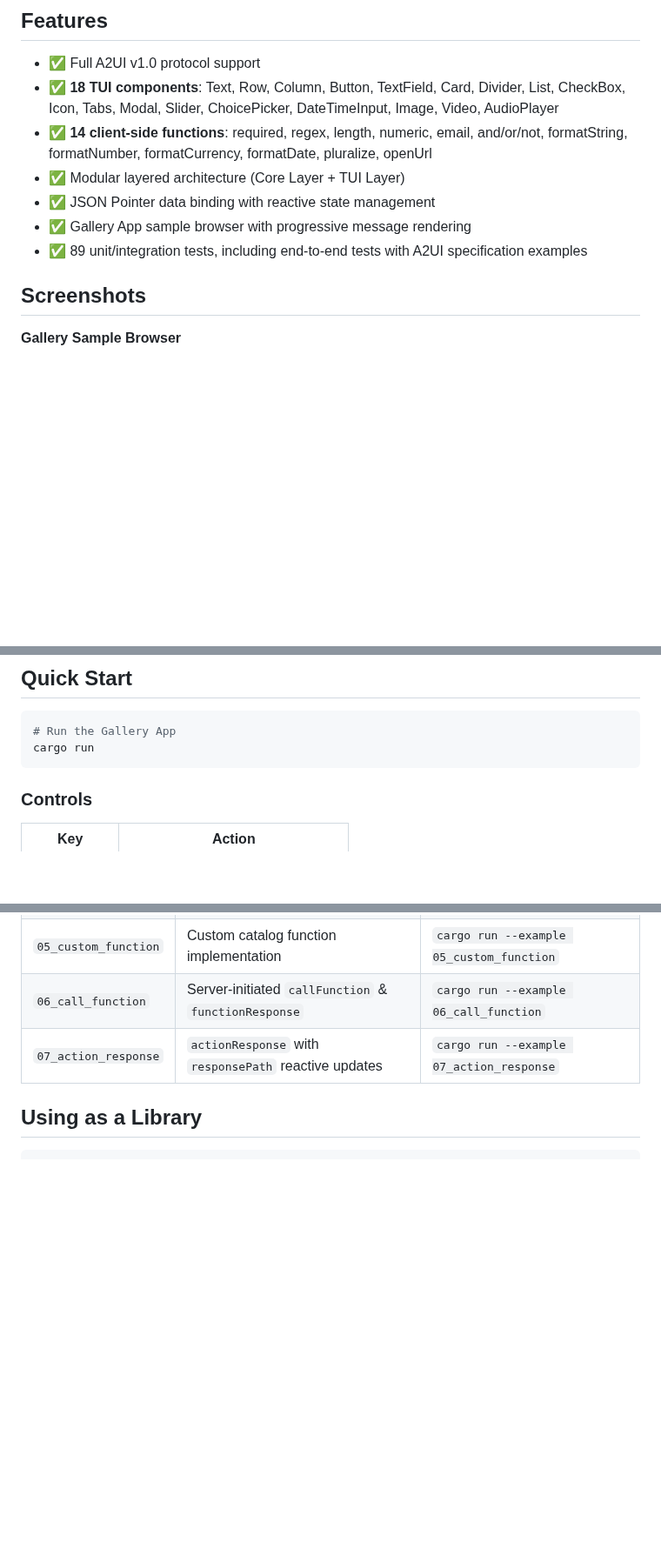
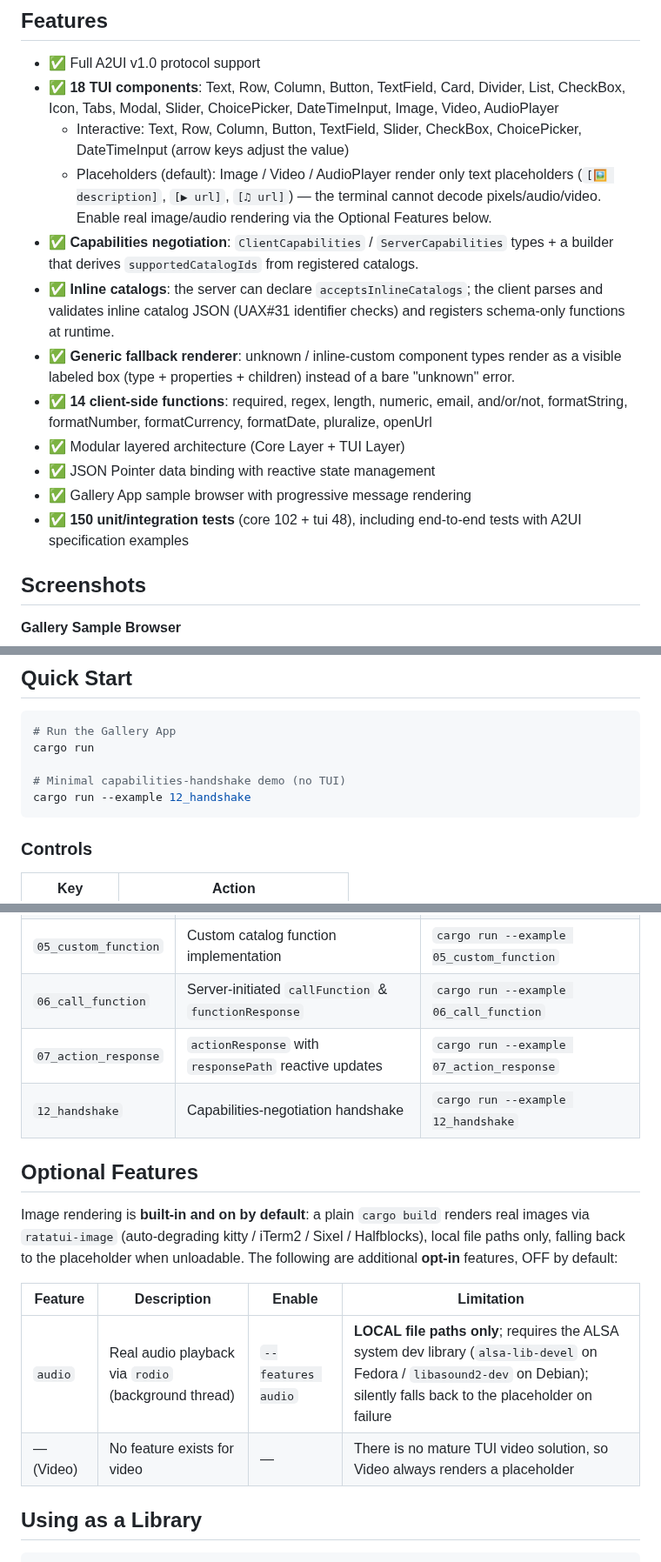
Before and after one commit to Liangdi/a2ui, a Markdown page: README_EN.md, 3 parts joined by grey strips. Shown at 87% size. GitHub-like rendering; blank space fills up the shorter version.

````diff
--- a/README_EN.md
+++ b/README_EN.md
@@ -14,11 +14,16 @@ A2UI is a JSON-based streaming UI protocol that allows AI Agents to dynamically
 
 - ✅ Full A2UI v1.0 protocol support
 - ✅ **18 TUI components**: Text, Row, Column, Button, TextField, Card, Divider, List, CheckBox, Icon, Tabs, Modal, Slider, ChoicePicker, DateTimeInput, Image, Video, AudioPlayer
+  - Interactive: Text, Row, Column, Button, TextField, Slider, CheckBox, ChoicePicker, DateTimeInput (arrow keys adjust the value)
+  - Placeholders (default): Image / Video / AudioPlayer render only text placeholders (`[🖼 description]`, `[▶ url]`, `[♫ url]`) — the terminal cannot decode pixels/audio/video. Enable real image/audio rendering via the Optional Features below.
+- ✅ **Capabilities negotiation**: `ClientCapabilities` / `ServerCapabilities` types + a builder that derives `supportedCatalogIds` from registered catalogs.
+- ✅ **Inline catalogs**: the server can declare `acceptsInlineCatalogs`; the client parses and validates inline catalog JSON (UAX#31 identifier checks) and registers schema-only functions at runtime.
+- ✅ **Generic fallback renderer**: unknown / inline-custom component types render as a visible labeled box (type + properties + children) instead of a bare "unknown" error.
 - ✅ **14 client-side functions**: required, regex, length, numeric, email, and/or/not, formatString, formatNumber, formatCurrency, formatDate, pluralize, openUrl
 - ✅ Modular layered architecture (Core Layer + TUI Layer)
 - ✅ JSON Pointer data binding with reactive state management
 - ✅ Gallery App sample browser with progressive message rendering
-- ✅ 89 unit/integration tests, including end-to-end tests with A2UI specification examples
+- ✅ **150 unit/integration tests** (core 102 + tui 48), including end-to-end tests with A2UI specification examples
 
 ## Screenshots
 
@@ -35,6 +40,9 @@ A2UI is a JSON-based streaming UI protocol that allows AI Agents to dynamically
 ```bash
 # Run the Gallery App
 cargo run
+
+# Minimal capabilities-handshake demo (no TUI)
+cargo run --example 12_handshake
 ```
 
 ### Controls
@@ -122,6 +130,16 @@ A2UI uses a JSON streaming message format to drive UI rendering:
 | `05_custom_function` | Custom catalog function implementation | `cargo run --example 05_custom_function` |
 | `06_call_function` | Server-initiated `callFunction` & `functionResponse` | `cargo run --example 06_call_function` |
 | `07_action_response` | `actionResponse` with `responsePath` reactive updates | `cargo run --example 07_action_response` |
+| `12_handshake` | Capabilities-negotiation handshake | `cargo run --example 12_handshake` |
+
+## Optional Features
+
+Image rendering is **built-in and on by default**: a plain `cargo build` renders real images via `ratatui-image` (auto-degrading kitty / iTerm2 / Sixel / Halfblocks), local file paths only, falling back to the placeholder when unloadable. The following are additional **opt-in** features, OFF by default:
+
+| Feature | Description | Enable | Limitation |
+|---------|-------------|--------|------------|
+| `audio` | Real audio playback via `rodio` (background thread) | `--features audio` | **LOCAL file paths only**; requires the ALSA system dev library (`alsa-lib-devel` on Fedora / `libasound2-dev` on Debian); silently falls back to the placeholder on failure |
+| — (Video) | No feature exists for video | — | There is no mature TUI video solution, so Video always renders a placeholder |
 
 ## Using as a Library
 
````
Also changed, not shown: README.md (+19 -1 lines), examples/assets/bad-apple.png (added), 4 other files.
